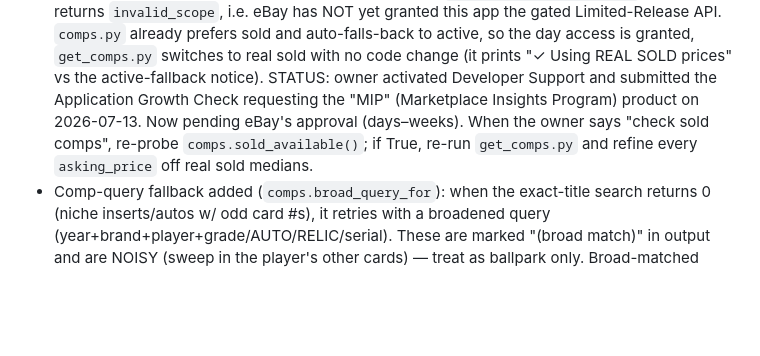
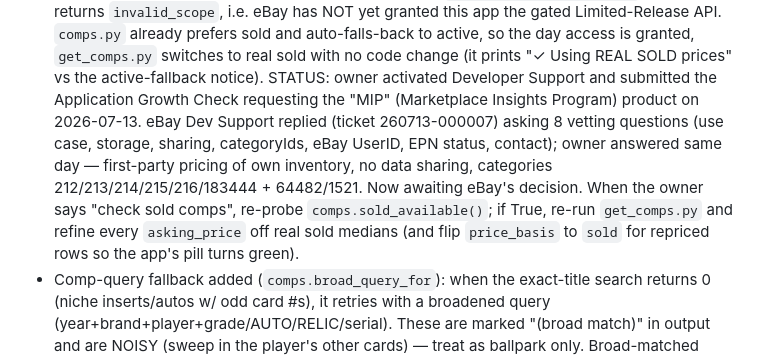
Before and after one commit to mcdermottj639/Ebay, a Markdown page: CLAUDE.md, the part around the change. Drawn GitHub-style; blank space fills up the shorter version.

Commit message:
Docs: answered eBay's Marketplace Insights vetting questions (#14)
Claude-Session: https://claude.ai/code/session_01A8vThg3dHvnDQwCzgpKcJn

Co-authored-by: Claude <noreply@anthropic.com>

```diff
--- a/CLAUDE.md
+++ b/CLAUDE.md
@@ -175,9 +175,14 @@ listing, deal-finding). Python 3, standard-library-first, no framework.
   switches to real sold with no code change (it prints "✓ Using REAL SOLD prices"
   vs the active-fallback notice). STATUS: owner activated Developer Support and
   submitted the Application Growth Check requesting the "MIP" (Marketplace Insights
-  Program) product on 2026-07-13. Now pending eBay's approval (days–weeks). When
-  the owner says "check sold comps", re-probe `comps.sold_available()`; if True,
-  re-run `get_comps.py` and refine every `asking_price` off real sold medians.
+  Program) product on 2026-07-13. eBay Dev Support replied (ticket 260713-000007)
+  asking 8 vetting questions (use case, storage, sharing, categoryIds, eBay
+  UserID, EPN status, contact); owner answered same day — first-party pricing of
+  own inventory, no data sharing, categories 212/213/214/215/216/183444 +
+  64482/1521. Now awaiting eBay's decision. When the owner says "check sold
+  comps", re-probe `comps.sold_available()`; if True, re-run `get_comps.py` and
+  refine every `asking_price` off real sold medians (and flip `price_basis` to
+  `sold` for repriced rows so the app's pill turns green).
 - Comp-query fallback added (`comps.broad_query_for`): when the exact-title
   search returns 0 (niche inserts/autos w/ odd card #s), it retries with a
   broadened query (year+brand+player+grade/AUTO/RELIC/serial). These are marked
```
